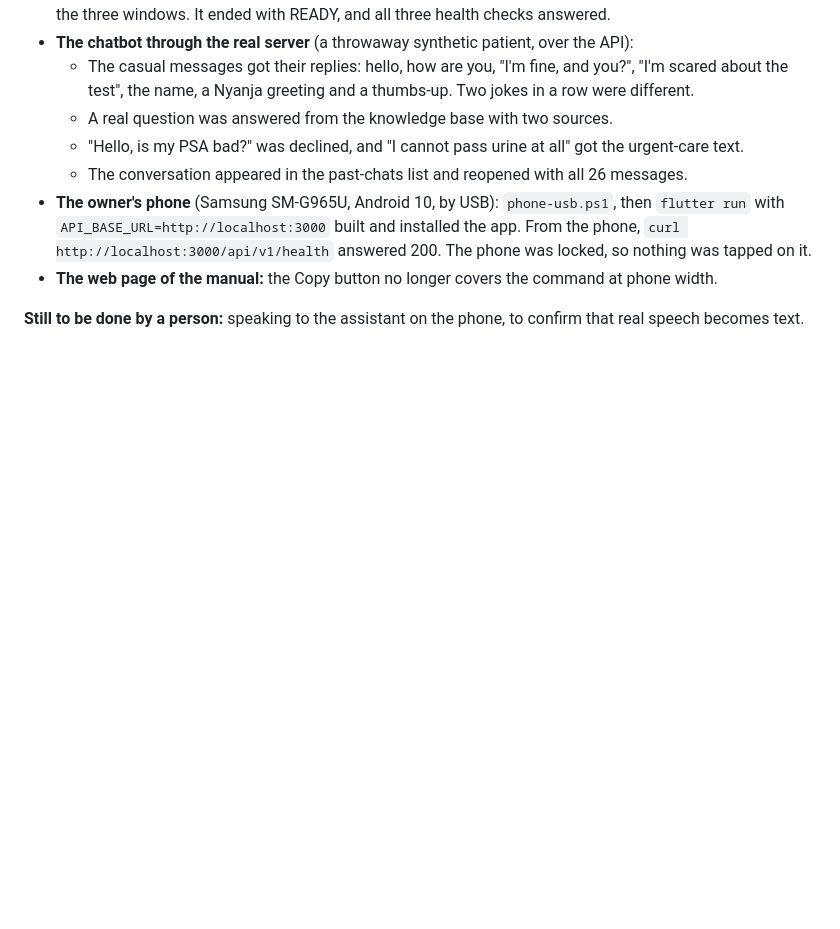
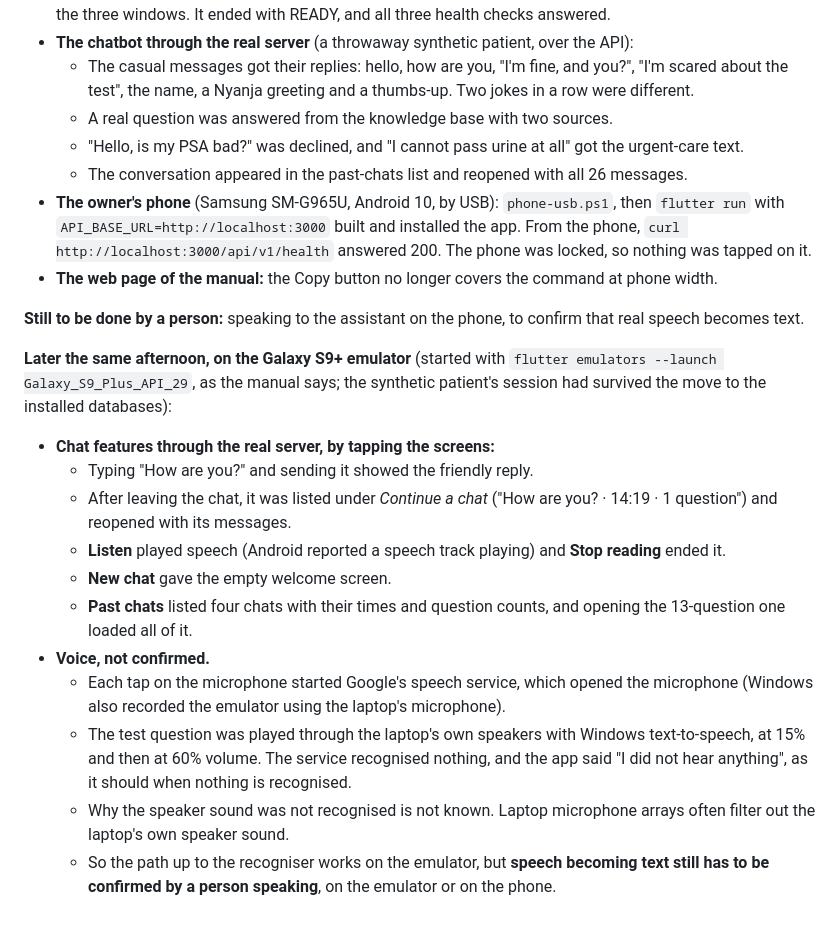
Before and after one commit to deedeestephen/final-year-project, a Markdown page: docs/development-log.md, the part around the change. Drawn GitHub-style; blank space fills up the shorter version.

Commit message:
Development log: chat features checked on the emulator; voice recognition still to be confirmed by a person
New chat, past chats, reopening a chat, a typed casual message and Listen
were checked by tapping the screens on the emulator against the real
server. The spoken test (Windows text-to-speech through the laptop's
speakers) was not recognised, so speech-to-text is not confirmed yet.

Co-Authored-By: Claude Opus 5.5 <noreply@anthropic.com>

```diff
--- a/docs/development-log.md
+++ b/docs/development-log.md
@@ -1221,3 +1221,17 @@ The laptop had been restarted, so the backend, the AI service and the admin webs
 - **The web page of the manual:** the Copy button no longer covers the command at phone width.
 
 **Still to be done by a person:** speaking to the assistant on the phone, to confirm that real speech becomes text.
+
+**Later the same afternoon, on the Galaxy S9+ emulator** (started with `flutter emulators --launch Galaxy_S9_Plus_API_29`, as the manual says; the synthetic patient's session had survived the move to the installed databases):
+
+- **Chat features through the real server, by tapping the screens:**
+  - Typing "How are you?" and sending it showed the friendly reply.
+  - After leaving the chat, it was listed under *Continue a chat* ("How are you? · 14:19 · 1 question") and reopened with its messages.
+  - **Listen** played speech (Android reported a speech track playing) and **Stop reading** ended it.
+  - **New chat** gave the empty welcome screen.
+  - **Past chats** listed four chats with their times and question counts, and opening the 13-question one loaded all of it.
+- **Voice, not confirmed.**
+  - Each tap on the microphone started Google's speech service, which opened the microphone (Windows also recorded the emulator using the laptop's microphone).
+  - The test question was played through the laptop's own speakers with Windows text-to-speech, at 15% and then at 60% volume. The service recognised nothing, and the app said "I did not hear anything", as it should when nothing is recognised.
+  - Why the speaker sound was not recognised is not known. Laptop microphone arrays often filter out the laptop's own speaker sound.
+  - So the path up to the recogniser works on the emulator, but **speech becoming text still has to be confirmed by a person speaking**, on the emulator or on the phone.
```
